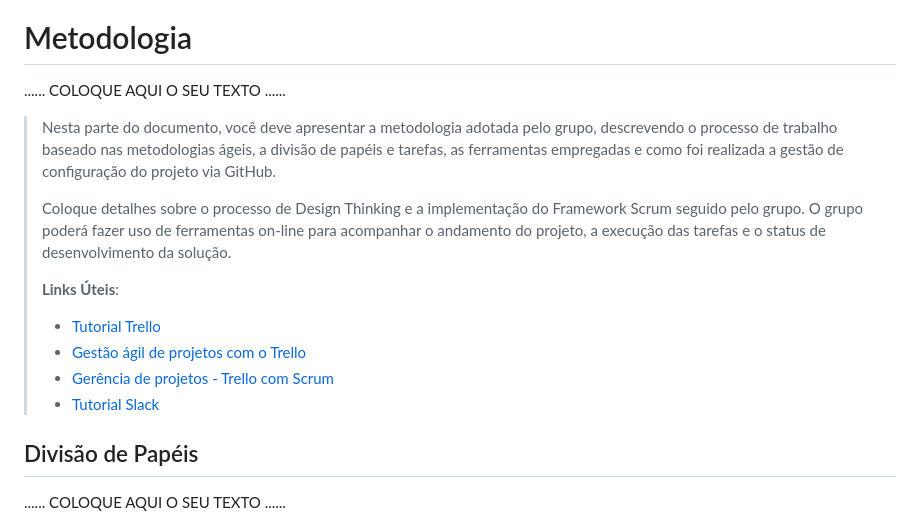
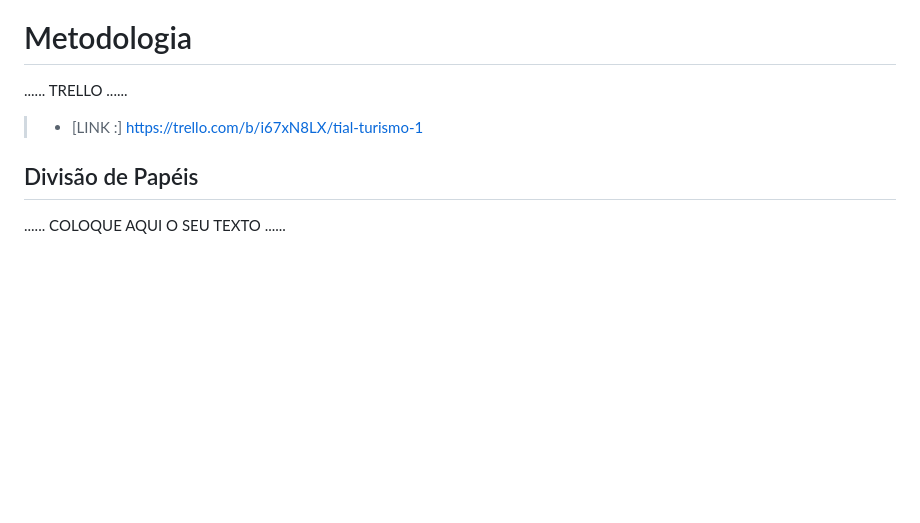
Before and after one commit to ICEI-PUC-Minas-PMGCC-TI/ti-1-pmg-cc-m-20231-tiaw-turismo-1, a Markdown page: docs/relatorio/Relatorio Tecnico - TEMPLATE.md, the part around the change. Rendered like a GitHub page; blank space fills up the shorter version.

```diff
--- a/docs/relatorio/Relatorio Tecnico - TEMPLATE.md
+++ b/docs/relatorio/Relatorio Tecnico - TEMPLATE.md
@@ -213,23 +213,10 @@ O projeto está restrito pelos itens apresentados na tabela a seguir.
 
 # Metodologia
 
-......  COLOQUE AQUI O SEU TEXTO ......
+......  TRELLO ......
 
-> Nesta parte do documento, você deve apresentar a metodologia
-> adotada pelo grupo, descrevendo o processo de trabalho baseado nas metodologias ágeis,
-> a divisão de papéis e tarefas, as ferramentas empregadas e como foi realizada a
-> gestão de configuração do projeto via GitHub.
->
-> Coloque detalhes sobre o processo de Design Thinking e a implementação do Framework Scrum seguido
-> pelo grupo. O grupo poderá fazer uso de ferramentas on-line para acompanhar
-> o andamento do projeto, a execução das tarefas e o status de desenvolvimento
-> da solução.
->
-> **Links Úteis**:
-> - [Tutorial Trello](https://trello.com/b/8AygzjUA/tutorial-trello)
-> - [Gestão ágil de projetos com o Trello](https://www.youtube.com/watch?v=1o9BOMAKBRE)
-> - [Gerência de projetos - Trello com Scrum](https://www.youtube.com/watch?v=DHLA8X_ujwo)
-> - [Tutorial Slack](https://slack.com/intl/en-br/)
+> - [LINK :] https://trello.com/b/i67xN8LX/tial-turismo-1
+
 
 ## Divisão de Papéis
 
```
